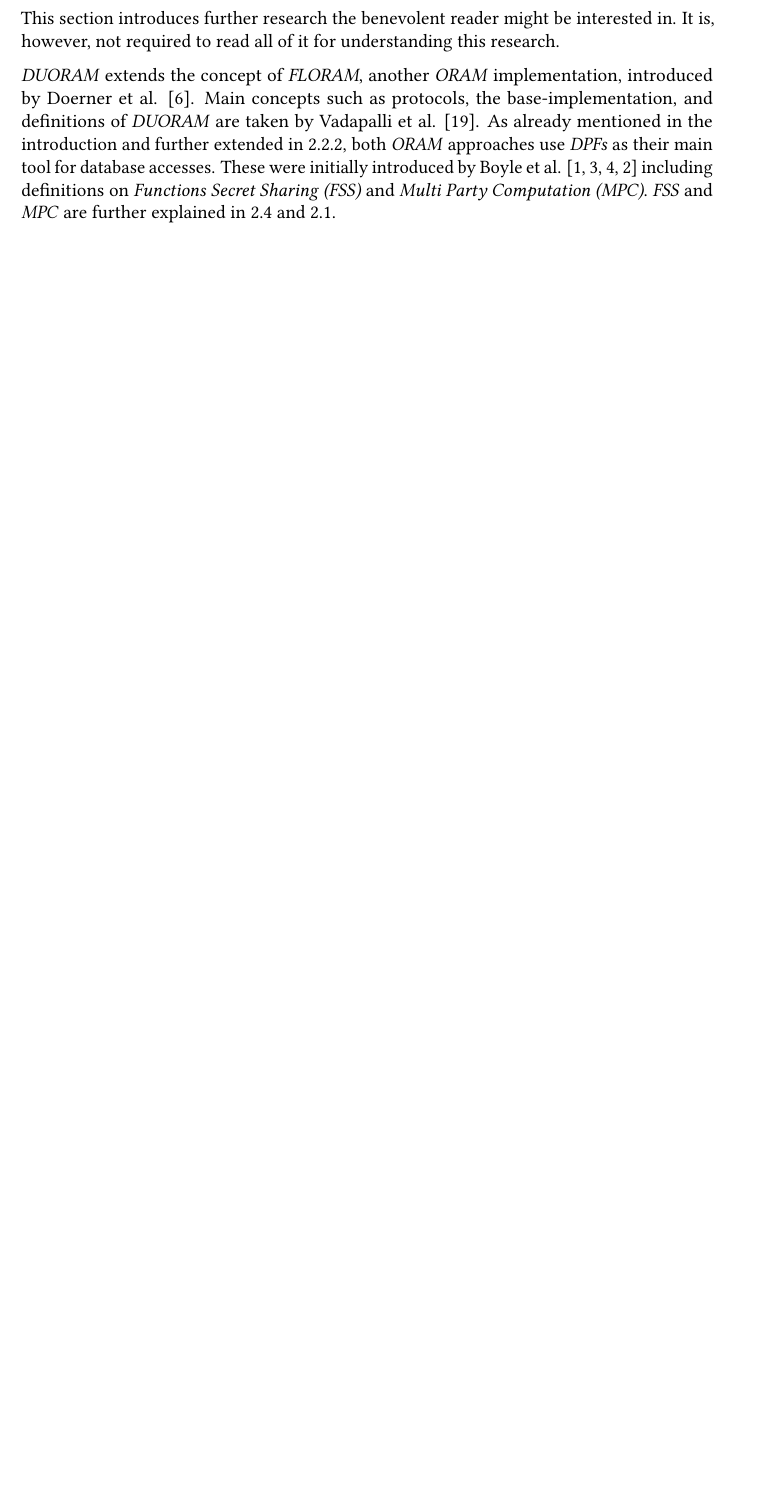
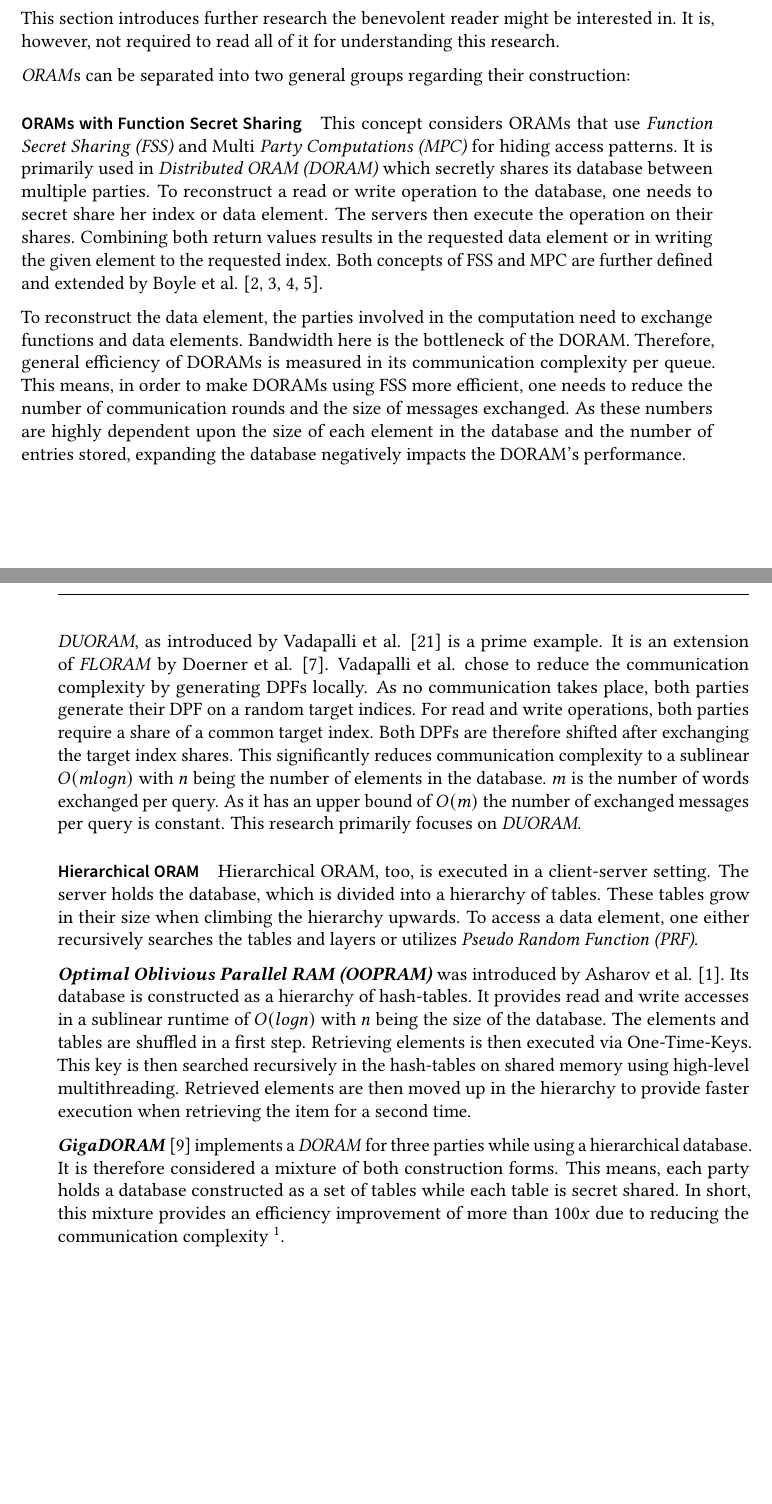
Before and after one commit to FelixWeik/BachlorsThesisORAM, a LaTeX thesis (thesis.tex, which reads sections/introduction.tex, thesis.bib): part of page 12 of 61 before the commit and two parts of pages 12 and 13 of 63 after it, the two joined at a grey line, cut so that both start at the same text, the shorter picture padded with empty space. Compiled offline with pdfLaTeX; a LaTeX package or settings file that is missing is left out.

Commit message:
related work ausgedehnt state of the art und oram literaturrecherche

```diff
--- a/sections/introduction.tex
+++ b/sections/introduction.tex
@@ -48,8 +49,58 @@ The results are then used in \ref{ch:Conclusion} to answer the research question
 This section introduces further research the benevolent reader might be interested in.
 It is, however, not required to read all of it for understanding this research.
 
-\textit{DUORAM} extends the concept of \textit{FLORAM}, another \textit{ORAM} implementation, introduced by Doerner et al. \cite{doerner2017scale}.
-Main concepts such as protocols, the base-implementation, and definitions of \textit{DUORAM} are taken by Vadapalli et al. \cite{vadapalli2023duoram}.
-As already mentioned in the introduction and further extended in \ref{sub:DistributedPointFunctions}, both \textit{ORAM} approaches use \textit{DPFs} as their main tool for database accesses.
-These were initially introduced by Boyle et al. \cite{boyle2015function,boyle2021function,boyle2023information,boyle2016function} including definitions on \textit{Functions Secret Sharing (FSS)} and \textit{Multi Party Computation (MPC)}.
-\textit{FSS} and \textit{MPC} are further explained in \ref{sub:BeaverTriples} and \ref{ch_FunctionSecretSharing}.
+\textit{ORAM}s can be separated into two general groups regarding their construction:
+\paragraph{ORAMs with Function Secret Sharing}\label{par:oramsWithFSS}
+This concept considers ORAMs that use \textit{Function Secret Sharing (FSS)} and Multi \textit{Party Computations (MPC)} for hiding access patterns.
+It is primarily used in \textit{Distributed ORAM (DORAM)} which secretly shares its database between multiple parties.
+To reconstruct a read or write operation to the database, one needs to secret share her index or data element.
+The servers then execute the operation on their shares.
+Combining both return values results in the requested data element or in writing the given element to the requested index.
+Both concepts of FSS and MPC are further defined and extended by Boyle et al. \cite{boyle2015function,boyle2016function,boyle2021function,boyle2023information}.
+
+To reconstruct the data element, the parties involved in the computation need to exchange functions and data elements.
+Bandwidth here is the bottleneck of the DORAM.
+Therefore, general efficiency of DORAMs is measured in its communication complexity per queue.
+This means, in order to make DORAMs using FSS more efficient, one needs to reduce the number of communication rounds and the size of messages exchanged.
+As these numbers are highly dependent upon the size of each element in the database and the number of entries stored, expanding the database negatively impacts the DORAM's performance.
+
+\textit{DUORAM}, as introduced by Vadapalli et al. \cite{vadapalli2023duoram} is a prime example.
+It is an extension of \textit{FLORAM} by Doerner et al. \cite{doerner2017scale}.
+Vadapalli et al. chose to reduce the communication complexity by generating DPFs locally.
+As no communication takes place, both parties generate their DPF on a random target indices.
+For read and write operations, both parties require a share of a common target index.
+Both DPFs are therefore shifted after exchanging the target index shares.
+This significantly reduces communication complexity to a sublinear $O(m log n)$ with $n$ being the number of elements in the database.
+$m$ is the number of words exchanged per query.
+As it has an upper bound of $O(m)$ the number of exchanged messages per query is constant.
+This research primarily focuses on \textit{DUORAM}.
+
+\paragraph{Hierarchical ORAM}\label{par:hierarchicalORAM}
+Hierarchical ORAM, too, is executed in a client-server setting.
+The server holds the database, which is divided into a hierarchy of tables.
+These tables grow in their size when climbing the hierarchy upwards.
+To access a data element, one either recursively searches the tables and layers or utilizes \textit{Pseudo Random Function (PRF)}.
+
+\textbf{\textit{Optimal Oblivious Parallel RAM (OOPRAM)}} was introduced by Asharov et al. \cite{asharov2022oopram}.
+Its database is constructed as a hierarchy of hash-tables.
+It provides read and write accesses in a sublinear runtime of $O(log n)$ with $n$ being the size of the database.
+The elements and tables are shuffled in a first step.
+Retrieving elements is then executed via One-Time-Keys.
+This key is then searched recursively in the hash-tables on shared memory using high-level multithreading.
+Retrieved elements are then moved up in the hierarchy to provide faster execution when retrieving the item for a second time.
+
+\textbf{\textit{GigaDORAM}} \cite{falk2023gigadoram} implements a \textit{DORAM} for three parties while using a hierarchical database.
+It is therefore considered a mixture of both construction forms.
+This means, each party holds a database constructed as a set of tables while each table is secret shared.
+In short, this mixture provides an efficiency improvement of more than $100x$ due to reducing the communication complexity \footnote{GigaDORAM is implemented in the paper and can be found here: https://github.com/jacob14916/GigaDORAM-USENIX23-Artifact/tree/main}.
+
+%//TODO vllt noch einbauen, dass DUORAM eine communication complexity von O(mlgn) mit m wörter pro kommunikation (sind konstant) und n Größe der Datenbank
+% MEEEEEHR ruhig eine ganze Seite (das soll schon fast eine literaturrecherche werden)
+% andere Orams zum beispiel (gigadoram) so aktueller stand von orams
+% duoram overview state of the art
+% es gibt hierarchy based und dpf based orams
+% wenn man das auf datenbankgröße erweitert wie man das vergleichen kann
+% Absatz zu DPFs
+% privacy preserving datenbanken sind related (schnell nachrecherchieren vllt gibts da bessere begriffe lol) privacy preserving data collection
+
+% privat set intersection weglassen
--- a/thesis.bib
+++ b/thesis.bib
@@ -258,3 +258,6 @@ numpages = {13},
 location = {Dallas, Texas, USA},
 series = {CCS '17}
 }
+@inbook{asharov2022oopram,
+author = {Gilad Asharov and Ilan Komargodski and Wei-Kai Lin and Enoch Peserico and Elaine Shi},
+title = {Optimal Oblivious Parallel RAM},
```
Also changed, not shown: sections/introduction.tex (5 more changed lines), thesis.bib (16 more changed lines), 1 other file.
